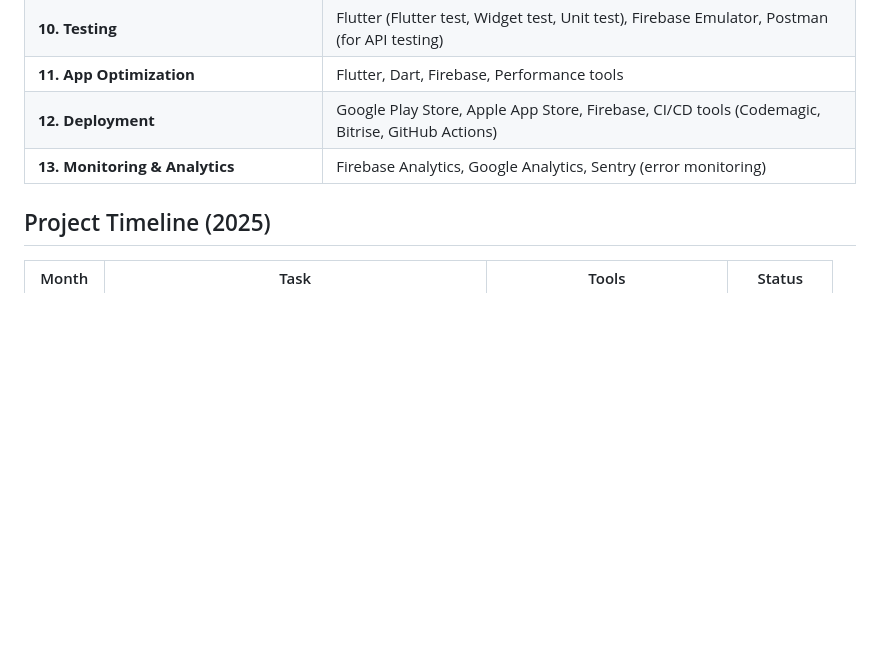
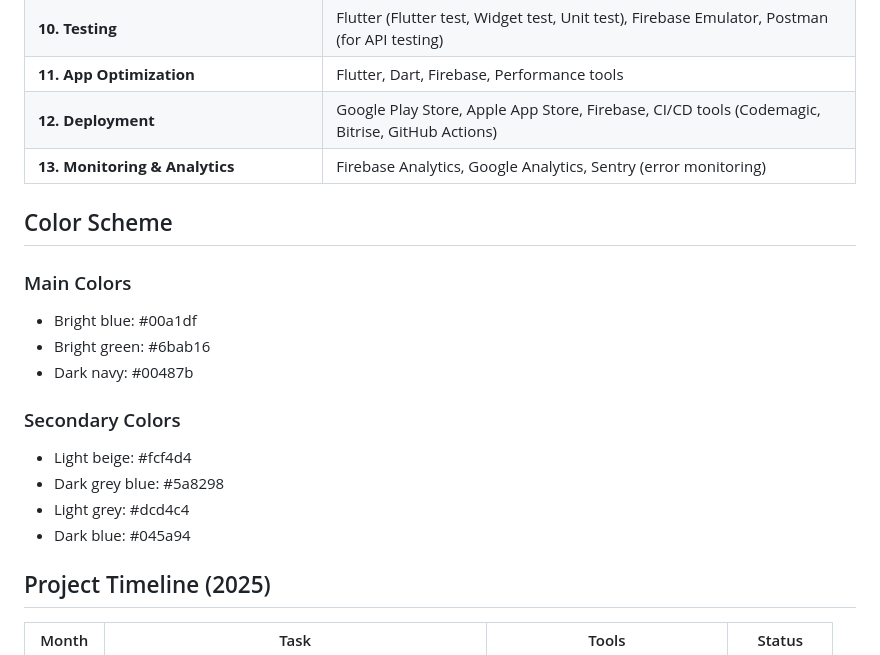
Before and after one commit to JuexuanSong/EduMatch, a Markdown page: README.md, the part around the change. GitHub-like rendering; blank space fills up the shorter version.

```diff
--- a/README.md
+++ b/README.md
@@ -32,6 +32,16 @@ Objective: The Student Skill Exchange App is a platform designed to connect stud
 | **11. App Optimization**                     | Flutter, Dart, Firebase, Performance tools                    |
 | **12. Deployment**                           | Google Play Store, Apple App Store, Firebase, CI/CD tools (Codemagic, Bitrise, GitHub Actions) |
 | **13. Monitoring & Analytics**               | Firebase Analytics, Google Analytics, Sentry (error monitoring) |
+## Color Scheme
+### Main Colors
+- Bright blue: #00a1df
+- Bright green: #6bab16
+- Dark navy: #00487b
+### Secondary Colors
+- Light beige: #fcf4d4
+- Dark grey blue: #5a8298
+- Light grey: #dcd4c4
+- Dark blue: #045a94
 ## Project Timeline (2025)
 | Month  | Task                                      | Tools               | Status        |
 |--------|-------------------------------------------|---------------------|---------------|
```
